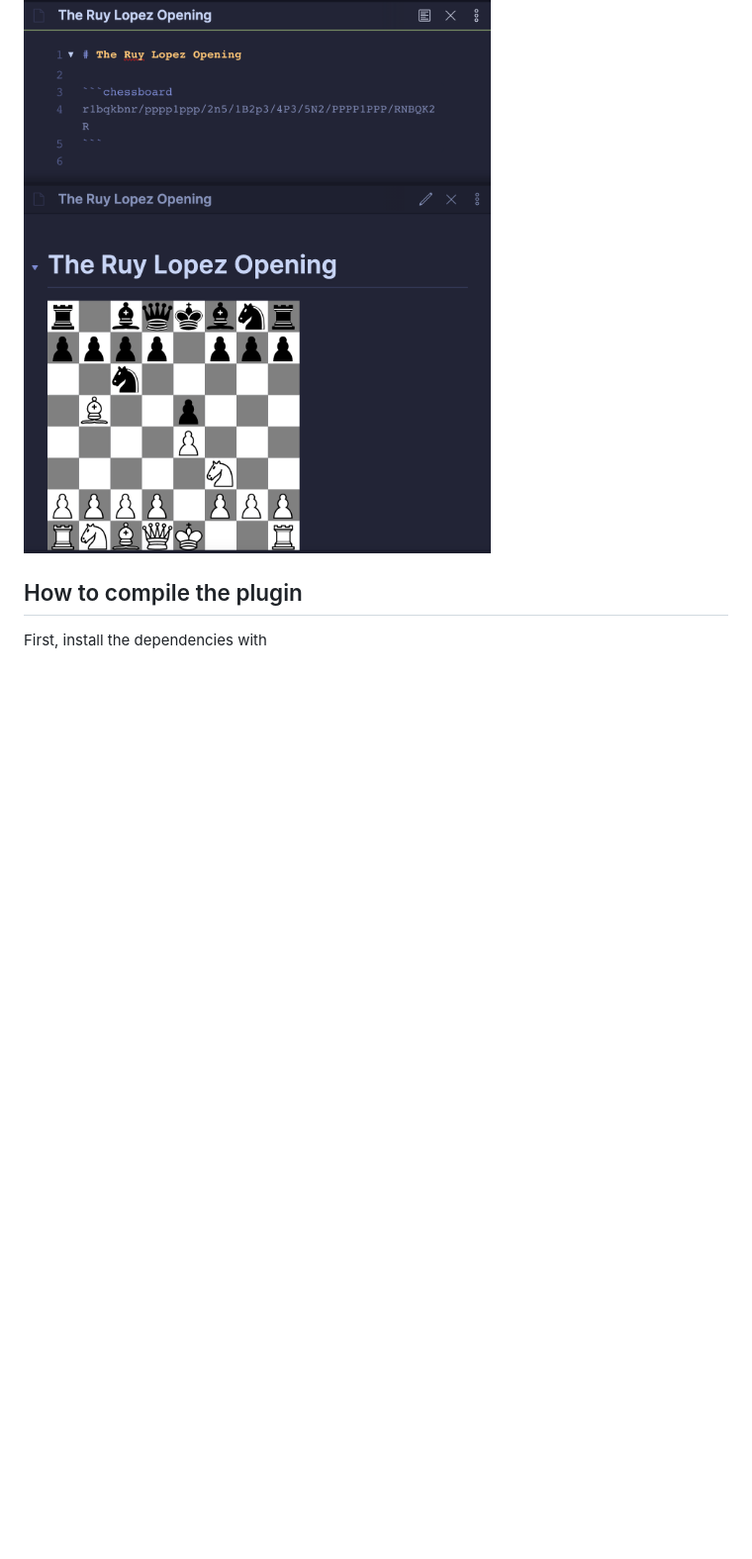
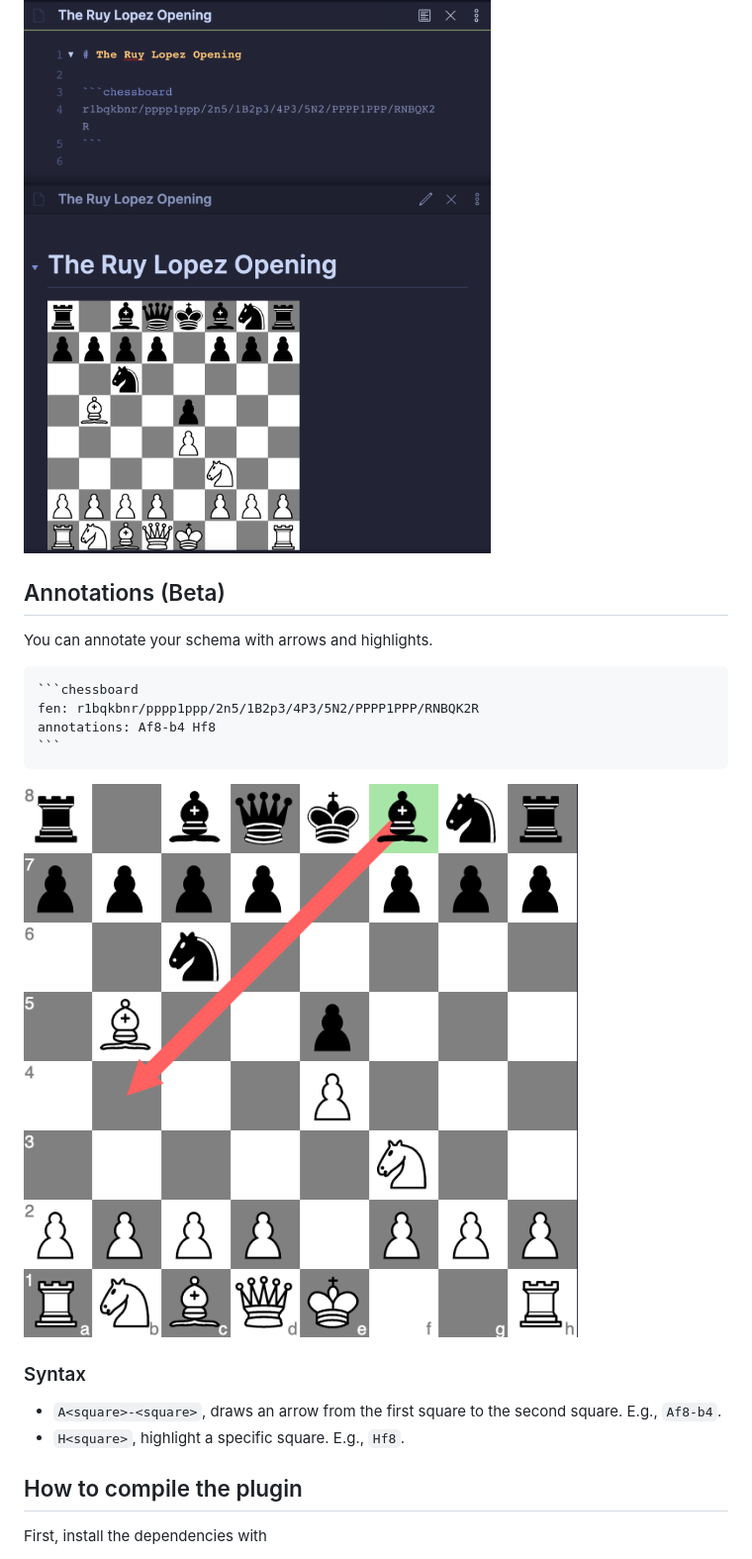
Before and after one commit to THeK3nger/obsidian-chessboard, a Markdown page: README.md, the part around one of its changes. Shown at 99% size. GitHub-like rendering; pictures changed too: example2.png (added); blank space fills up the shorter version.

Commit message:
feat: add the possibility to specify board annotations

`````diff
--- a/README.md
+++ b/README.md
@@ -15,6 +19,24 @@ r1bqkbnr/pppp1ppp/2n5/1B2p3/4P3/5N2/PPPP1PPP/RNBQK2R
 ````
 
 ![Example](example.png)
+
+## Annotations (Beta)
+
+You can annotate your schema with arrows and highlights.
+
+````
+```chessboard
+fen: r1bqkbnr/pppp1ppp/2n5/1B2p3/4P3/5N2/PPPP1PPP/RNBQK2R
+annotations: Af8-b4 Hf8
+```
+````
+
+![Example Annotations](example2.png)
+
+### Syntax
+
+- `A<square>-<square>`, draws an arrow from the first square to the second square. E.g., `Af8-b4`.
+- `H<square>`, highlight a specific square. E.g., `Hf8`.
 
 ## How to compile the plugin
 
`````
Also changed, not shown: other parts of README.md (+6 -2 lines), CHANGELOG.md (added, +18 -0 lines).
